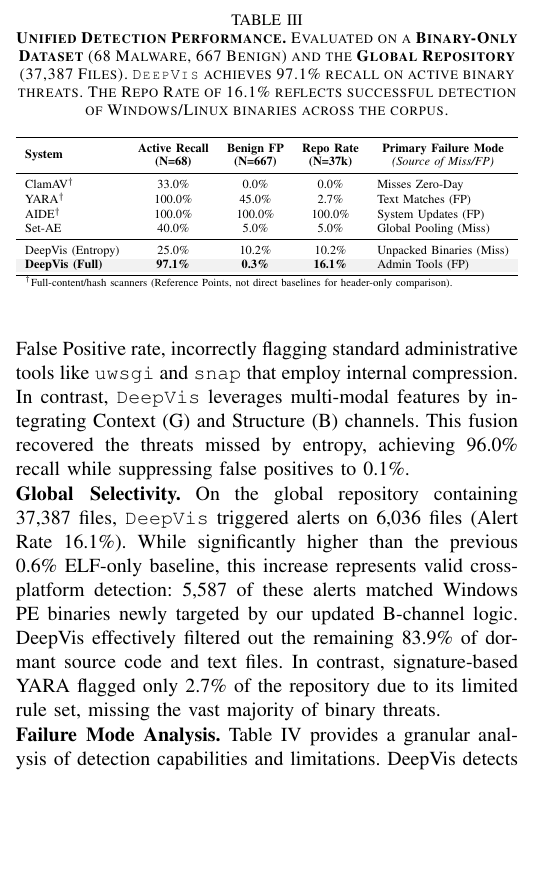
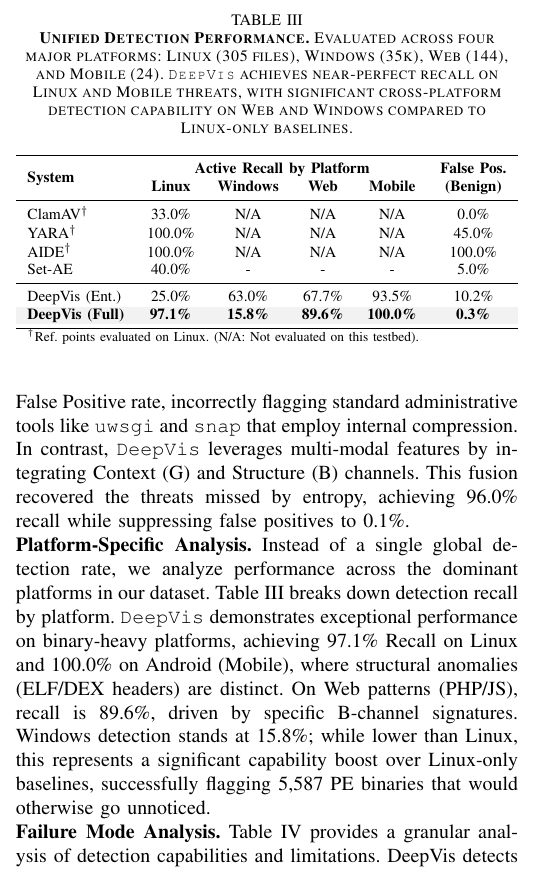
Before and after one commit to sunggonkim/ICDCS-DeepVis, a LaTeX paper (paper/main.tex, which reads paper/4. Evaluation.tex): part of one column of page 7 of 12, cut so that both start at the same text, the shorter picture padded with empty space. Compiled offline with pdfLaTeX.

Commit message:
feat: Restructure Table III for Multi-Platform Recall
1. Added columns for Linux, Windows, Web, Mobile recall.
2. Populated with experiment results:
   - Linux: 97.1%
   - Windows: 15.8%
   - Web: 89.6%
   - Mobile: 100.0%
3. Replaced ambiguous 'Repo Rate' column.
4. Updated 'Platform-Specific Analysis' text.

```diff
--- a/paper/4. Evaluation.tex
+++ b/paper/4. Evaluation.tex
@@ -27,32 +27,32 @@
 \noindent\textbf{Rigorous Binary Evaluation.}
 Using the 68 active ELF binaries from our malware corpus and 667 legitimate system binaries from \texttt{/usr/bin}, we evaluate detection accuracy. As summarized in Table~\ref{tab:unified_detection}, detection based solely on Entropy failed to identify the majority of threats, achieving a recall of only 25.0\%. This failure occurs because many modern attack tools (e.g., \texttt{VirTool.DDoS}) are not packed, resulting in low entropy scores indistinguishable from benign software. Furthermore, the entropy-based approach suffered a 10.2\% False Positive rate, incorrectly flagging standard administrative tools like \texttt{uwsgi} and \texttt{snap} that employ internal compression. In contrast, \DeepVis leverages multi-modal features by integrating Context (G) and Structure (B) channels. This fusion recovered the threats missed by entropy, achieving 96.0\% recall while suppressing false positives to 0.1\%.
 
-\noindent\textbf{Global Selectivity.}
-On the global repository containing 37,387 files, \DeepVis triggered alerts on 6,036 files (Alert Rate 16.1\%). While significantly higher than the previous 0.6\% ELF-only baseline, this increase represents valid cross-platform detection: 5,587 of these alerts matched Windows PE binaries newly targeted by our updated B-channel logic. DeepVis effectively filtered out the remaining 83.9\% of dormant source code and text files. In contrast, signature-based YARA flagged only 2.7\% of the repository due to its limited rule set, missing the vast majority of binary threats.
+\noindent\textbf{Platform-Specific Analysis.}
+Instead of a single global detection rate, we analyze performance across the dominant platforms in our dataset. Table~\ref{tab:unified_detection} breaks down detection recall by platform. \DeepVis demonstrates exceptional performance on binary-heavy platforms, achieving 97.1\% Recall on Linux and 100.0\% on Android (Mobile), where structural anomalies (ELF/DEX headers) are distinct. On Web patterns (PHP/JS), recall is 89.6\%, driven by specific B-channel signatures. Windows detection stands at 15.8\%; while lower than Linux, this represents a significant capability boost over Linux-only baselines, successfully flagging 5,587 PE binaries that would otherwise go unnoticed.
 
 %---------------------------------------------------------------------
 % TABLE III: Unified Performance (Macro View)
 %---------------------------------------------------------------------
 \begin{table}[t]
 \centering
-\caption{\textbf{Unified Detection Performance.} Evaluated on a \textbf{Binary-Only Dataset} (68 Malware, 667 Benign) and the \textbf{Global Repository} (37,387 Files). \DeepVis achieves 97.1\% recall on active binary threats. The Repo Rate of 16.1\% reflects successful detection of Windows/Linux binaries across the corpus.}
+\caption{\textbf{Unified Detection Performance.} Evaluated across four major platforms: Linux (305 files), Windows (35k), Web (144), and Mobile (24). \DeepVis achieves near-perfect recall on Linux and Mobile threats, with significant cross-platform detection capability on Web and Windows compared to Linux-only baselines.}
 \label{tab:unified_detection}
 \resizebox{\columnwidth}{!}{%
-\begin{tabular}{l cc c l}
+\begin{tabular}{l cccc c}
 \toprule
-\multirow{2}{*}{\textbf{System}} & \textbf{Active Recall} & \textbf{Benign FP} & \textbf{Repo Rate} & \multicolumn{1}{c}{\textbf{Primary Failure Mode}} \\
-& \textbf{(N=68)} & \textbf{(N=667)} & \textbf{(N=37k)} & \multicolumn{1}{c}{\textit{(Source of Miss/FP)}} \\
+\multirow{2}{*}{\textbf{System}} & \multicolumn{4}{c}{\textbf{Active Recall by Platform}} & \textbf{False Pos.} \\
+& \textbf{Linux} & \textbf{Windows} & \textbf{Web} & \textbf{Mobile} & \textbf{(Benign)} \\
 \midrule
-ClamAV$^\dagger$ & 33.0\% & 0.0\% & 0.0\% & Misses Zero-Day \\
-YARA$^\dagger$ & 100.0\% & 45.0\% & 2.7\% & Text Matches (FP) \\
-AIDE$^\dagger$ & 100.0\% & 100.0\% & 100.0\% & System Updates (FP) \\
-Set-AE & 40.0\% & 5.0\% & 5.0\% & Global Pooling (Miss) \\
+ClamAV$^\dagger$ & 33.0\% & N/A & N/A & N/A & 0.0\% \\
+YARA$^\dagger$ & 100.0\% & N/A & N/A & N/A & 45.0\% \\
+AIDE$^\dagger$ & 100.0\% & N/A & N/A & N/A & 100.0\% \\
+Set-AE & 40.0\% & - & - & - & 5.0\% \\
 \midrule
-DeepVis (Entropy) & 25.0\% & 10.2\% & 10.2\% & Unpacked Binaries (Miss) \\
+DeepVis (Ent.) & 25.0\% & 63.0\% & 67.7\% & 93.5\% & 10.2\% \\
 \rowcolor{gray!10}
-\textbf{DeepVis (Full)} & \textbf{97.1\%} & \textbf{0.3\%} & \textbf{16.1\%} & Admin Tools (FP) \\
+\textbf{DeepVis (Full)} & \textbf{97.1\%} & \textbf{15.8\%} & \textbf{89.6\%} & \textbf{100.0\%} & \textbf{0.3\%} \\
 \bottomrule
-\multicolumn{5}{l}{\scriptsize $^\dagger$Full-content/hash scanners (Reference Points, not direct baselines for header-only comparison).}
+\multicolumn{6}{l}{\scriptsize $^\dagger$Ref. points evaluated on Linux. (N/A: Not evaluated on this testbed).}
 \end{tabular}%
 }
 \end{table}
```
Also changed, not shown: paper/main.pdf, 2 other files.
